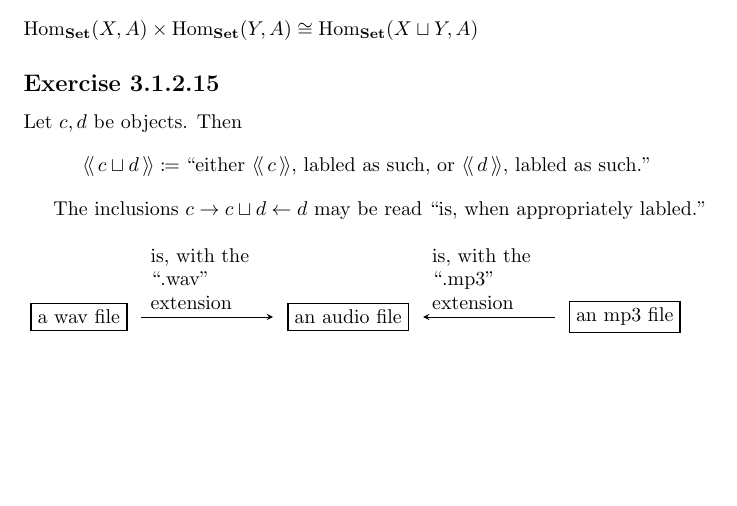
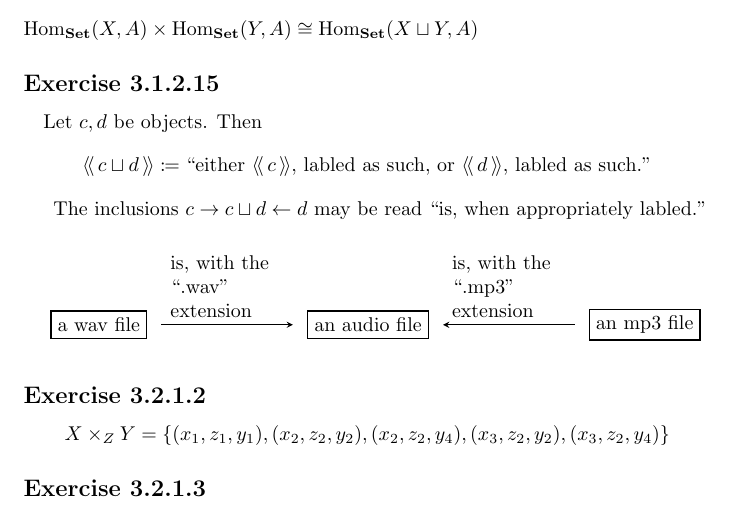
Before and after one commit to cjmazey/category-theory-for-the-sciences, a LaTeX problem sheet (exercises.tex, which reads chapter03.tex): part of page 6 of 6, cut so that both start at the same text, the shorter picture padded with empty space. Compiled offline with pdfLaTeX.

Commit message:
fin 3.2.1.2

```diff
--- a/chapter03.tex
+++ b/chapter03.tex
@@ -101,7 +102,8 @@ Let $c,d$ be objects.  Then
 
 The inclusions $c \rightarrow c \sqcup d \leftarrow d$ may be read
 ``is, when appropriately labled.''
-\newline\newline
+
+\paragraph{}
 \begin{tikzpicture}
   \matrix [types]
   {
@@ -115,6 +117,15 @@ The inclusions $c \rightarrow c \sqcup d \leftarrow d$ may be read
 \end{tikzpicture}
 
 
+\exercise{3.2.1.2}
+\[ X \times_Z Y =
+  \left\{(x_1,z_1,y_1), (x_2,z_2,y_2), (x_2,z_2,y_4), (x_3,z_2,y_2), (x_3,z_2,y_4) \right\} \]
+
+
+\exercise{3.2.1.3}
+
+
+
 %%% Local Variables:
 %%% mode: latex
 %%% TeX-master: "exercises"
```
Also changed, not shown: chapter03.tex (1 more changed lines).
